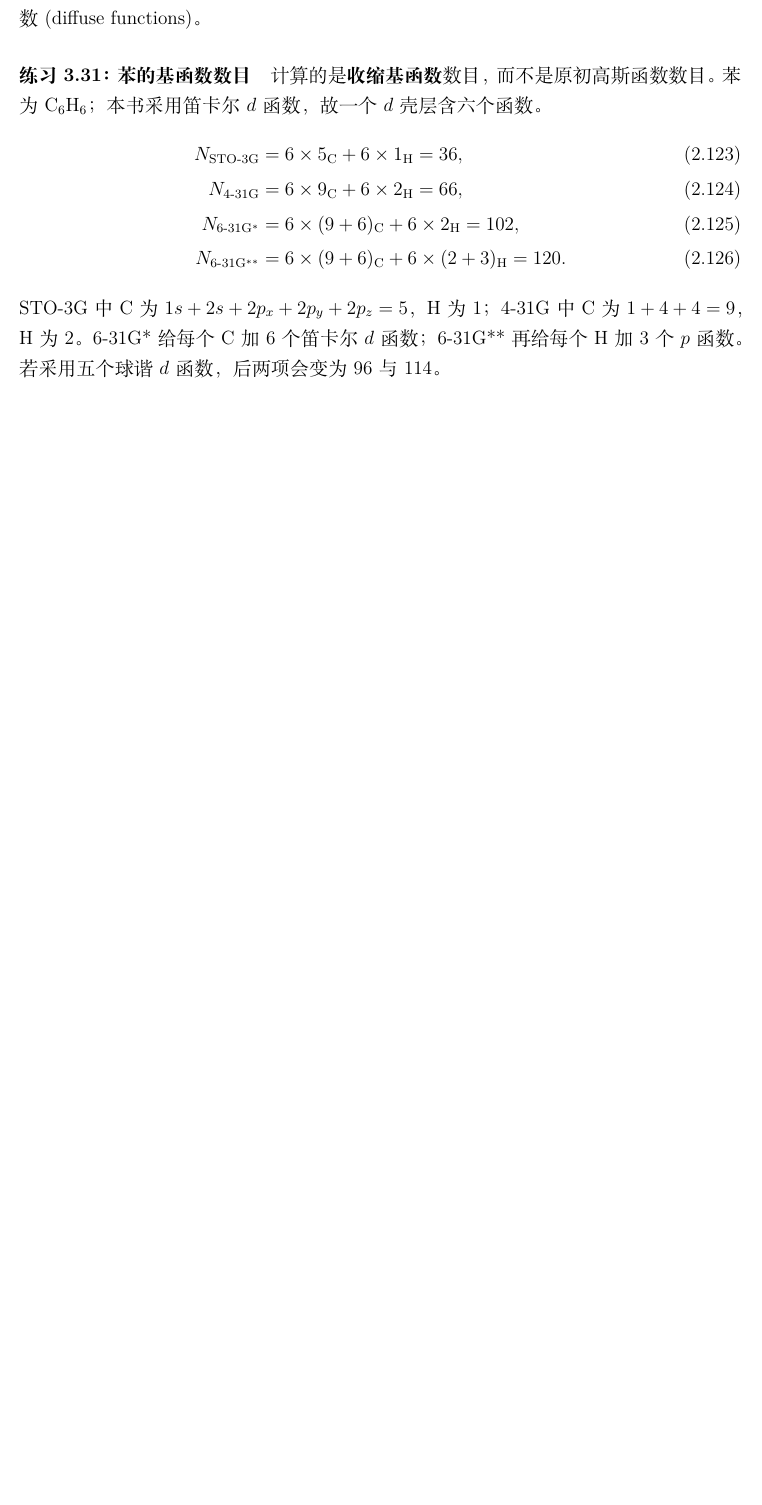
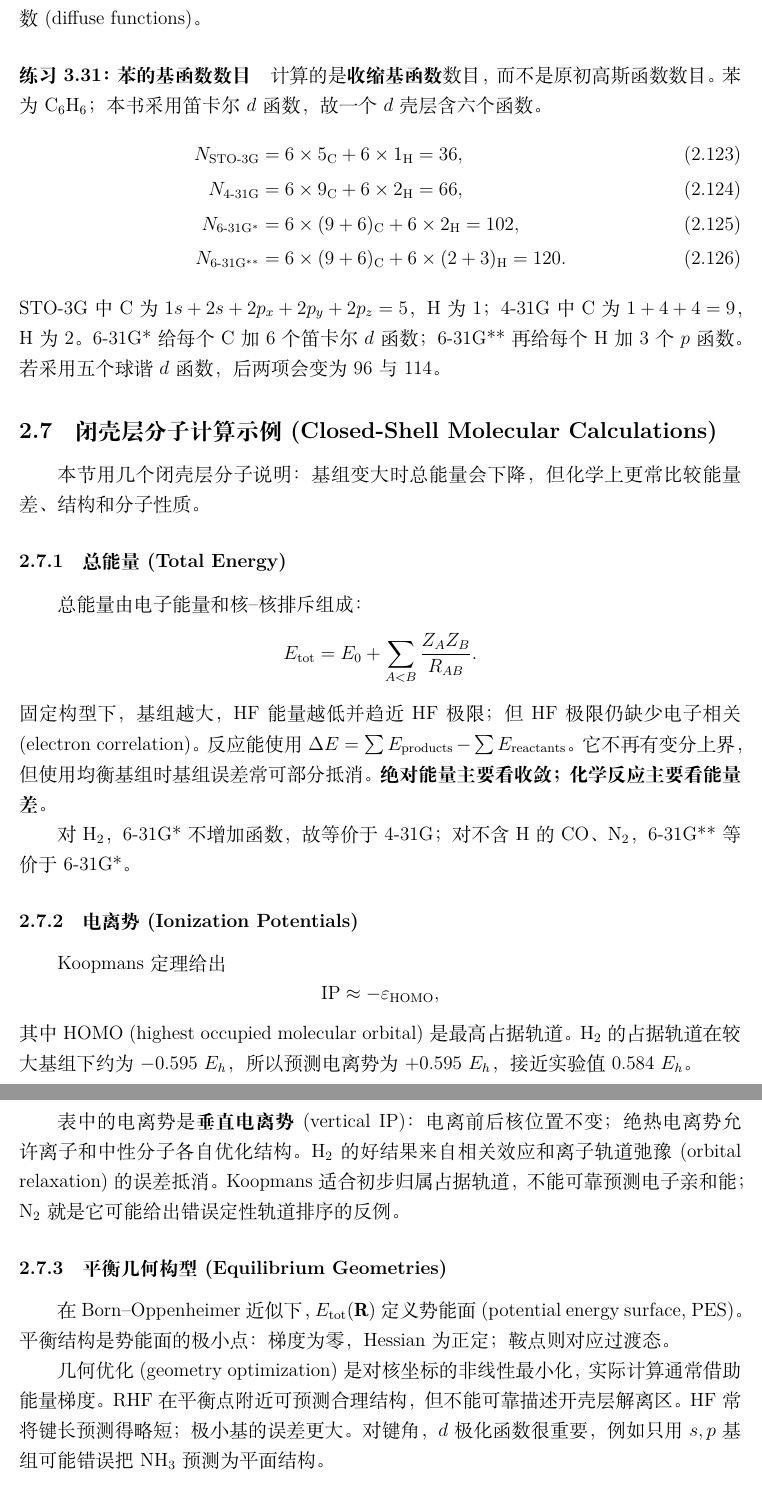
Before and after one commit to Chuying6/Notes-on-Szabo, a LaTeX document (Notes on Szabo.tex): part of page 39 of 39 before the commit and two parts of pages 39 and 40 of 40 after it, the two joined at a grey line, cut so that both start at the same text, the shorter picture padded with empty space. Compiled offline with XeLaTeX; a missing font is replaced by an installed copy or a similar font.

Commit message:
20260915-3.7(closed-shell molecular calculations)

```diff
--- a/Notes on Szabo.tex
+++ b/Notes on Szabo.tex
@@ -1841,3 +1841,44 @@ STO-3G 中 C 为 $1s+2s+2p_x+2p_y+2p_z=5$，H 为 $1$；4-31G 中 C 为
 $1+4+4=9$，H 为 $2$。6-31G* 给每个 C 加 $6$ 个笛卡尔 $d$ 函数；6-31G** 再给每个 H
 加 $3$ 个 $p$ 函数。若采用五个球谐 $d$ 函数，后两项会变为 $96$ 与 $114$。
 
+\subsection{闭壳层分子计算示例 (Closed-Shell Molecular Calculations)}
+
+本节用几个闭壳层分子说明：基组变大时总能量会下降，但化学上更常比较能量差、结构和分子性质。
+
+\subsubsection{总能量 (Total Energy)}
+
+总能量由电子能量和核--核排斥组成：
+\[
+  E_{\mathrm{tot}}=E_0+\sum_{A<B}\frac{Z_AZ_B}{R_{AB}}.
+\]
+固定构型下，基组越大，HF 能量越低并趋近 HF 极限；但 HF 极限仍缺少电子相关
+(electron correlation)。反应能使用
+\(\Delta E=\sum E_{\mathrm{products}}-\sum E_{\mathrm{reactants}}\)。它不再有变分上界，
+但使用均衡基组时基组误差常可部分抵消。\textbf{绝对能量主要看收敛；化学反应主要看能量差。}
+
+对 $\mathrm{H_2}$，6-31G* 不增加函数，故等价于 4-31G；对不含 H 的 $\mathrm{CO}$、
+$\mathrm{N_2}$，6-31G** 等价于 6-31G*。
+
+\subsubsection{电离势 (Ionization Potentials)}
+
+Koopmans 定理给出
+\[
+  \mathrm{IP}\approx-\varepsilon_{\mathrm{HOMO}},
+\]
+其中 HOMO (highest occupied molecular orbital) 是最高占据轨道。$\mathrm{H_2}$ 的占据轨道在较大
+基组下约为 $-0.595\ E_h$，所以预测电离势为 $+0.595\ E_h$，接近实验值 $0.584\ E_h$。
+
+表中的电离势是\textbf{垂直电离势} (vertical IP)：电离前后核位置不变；绝热电离势允许离子
+和中性分子各自优化结构。$\mathrm{H_2}$ 的好结果来自相关效应和离子轨道弛豫 (orbital relaxation)
+的误差抵消。Koopmans 适合初步归属占据轨道，不能可靠预测电子亲和能；$\mathrm{N_2}$ 就是它
+可能给出错误定性轨道排序的反例。
+
+\subsubsection{平衡几何构型 (Equilibrium Geometries)}
+
+在 Born--Oppenheimer 近似下，$E_{\mathrm{tot}}(\mathbf R)$ 定义势能面 (potential energy
+surface, PES)。平衡结构是势能面的极小点：梯度为零，Hessian 为正定；鞍点则对应过渡态。
+
+几何优化 (geometry optimization) 是对核坐标的非线性最小化，实际计算通常借助能量梯度。
+RHF 在平衡点附近可预测合理结构，但不能可靠描述开壳层解离区。HF 常将键长预测得略短；
+极小基的误差更大。对键角，$d$ 极化函数很重要，例如只用 $s,p$ 基组可能错误把 $\mathrm{NH_3}$
+预测为平面结构。
```
Also changed, not shown: Notes on Szabo.pdf, Notes on Szabo.tex (18 more changed lines).
